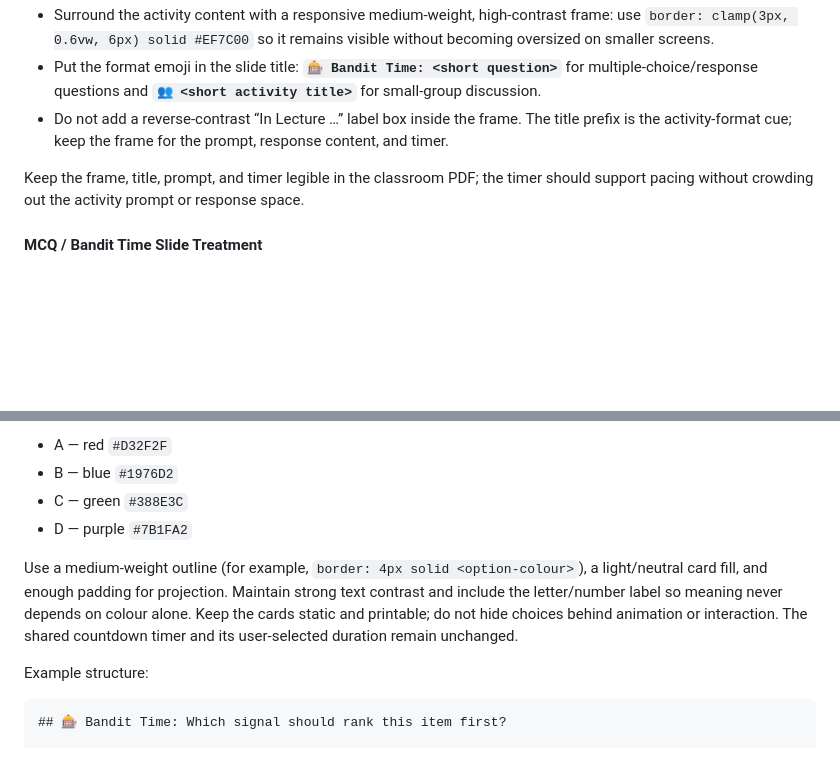
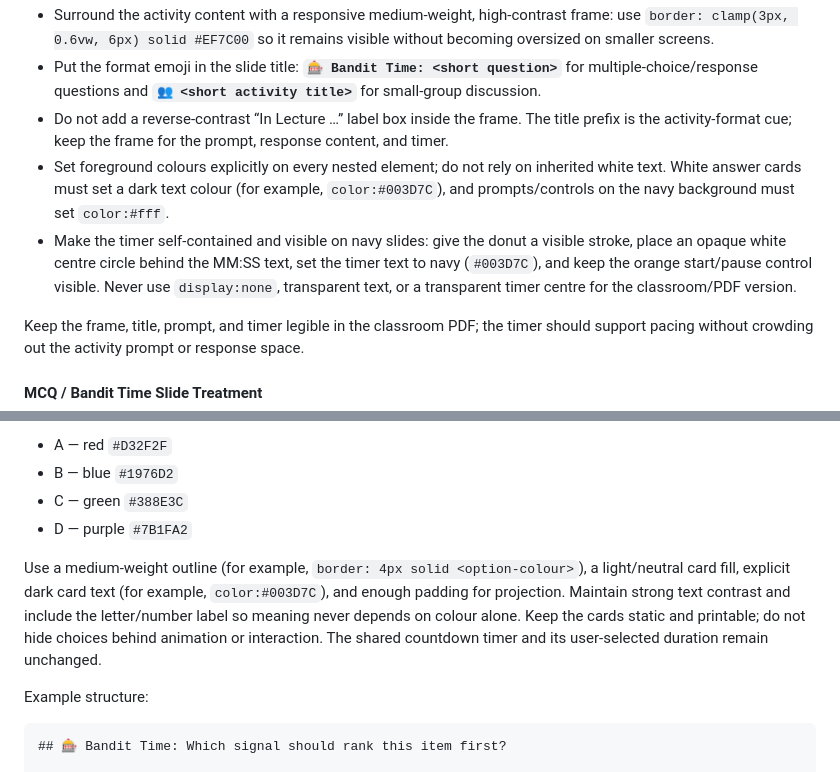
Before and after one commit to WING-NUS/cp4285-website, a Markdown page: skills/cp4285-slides/SKILL.md, 2 parts joined by grey strips. Rendered like a GitHub page; blank space fills up the shorter version.

Commit message:
Specify contrast-safe activity timers and cards

```diff
--- a/skills/cp4285-slides/SKILL.md
+++ b/skills/cp4285-slides/SKILL.md
@@ -300,6 +300,8 @@ Both in-class activity types use the following visual treatment:
 - Surround the activity content with a responsive medium-weight, high-contrast frame: use `border: clamp(3px, 0.6vw, 6px) solid #EF7C00` so it remains visible without becoming oversized on smaller screens.
 - Put the format emoji in the slide title: **`🎰 Bandit Time: <short question>`** for multiple-choice/response questions and **`👥 <short activity title>`** for small-group discussion.
 - Do not add a reverse-contrast “In Lecture …” label box inside the frame. The title prefix is the activity-format cue; keep the frame for the prompt, response content, and timer.
+- Set foreground colours explicitly on every nested element; do not rely on inherited white text. White answer cards must set a dark text colour (for example, `color:#003D7C`), and prompts/controls on the navy background must set `color:#fff`.
+- Make the timer self-contained and visible on navy slides: give the donut a visible stroke, place an opaque white centre circle behind the MM:SS text, set the timer text to navy (`#003D7C`), and keep the orange start/pause control visible. Never use `display:none`, transparent text, or a transparent timer centre for the classroom/PDF version.
 
 Keep the frame, title, prompt, and timer legible in the classroom PDF; the timer should support pacing without crowding out the activity prompt or response space.
 
@@ -314,7 +316,7 @@ Render the answer choices as readable cards rather than a plain bullet list. Use
 - C — green `#388E3C`
 - D — purple `#7B1FA2`
 
-Use a medium-weight outline (for example, `border: 4px solid <option-colour>`), a light/neutral card fill, and enough padding for projection. Maintain strong text contrast and include the letter/number label so meaning never depends on colour alone. Keep the cards static and printable; do not hide choices behind animation or interaction. The shared countdown timer and its user-selected duration remain unchanged.
+Use a medium-weight outline (for example, `border: 4px solid <option-colour>`), a light/neutral card fill, explicit dark card text (for example, `color:#003D7C`), and enough padding for projection. Maintain strong text contrast and include the letter/number label so meaning never depends on colour alone. Keep the cards static and printable; do not hide choices behind animation or interaction. The shared countdown timer and its user-selected duration remain unchanged.
 
 Example structure:
 
```
